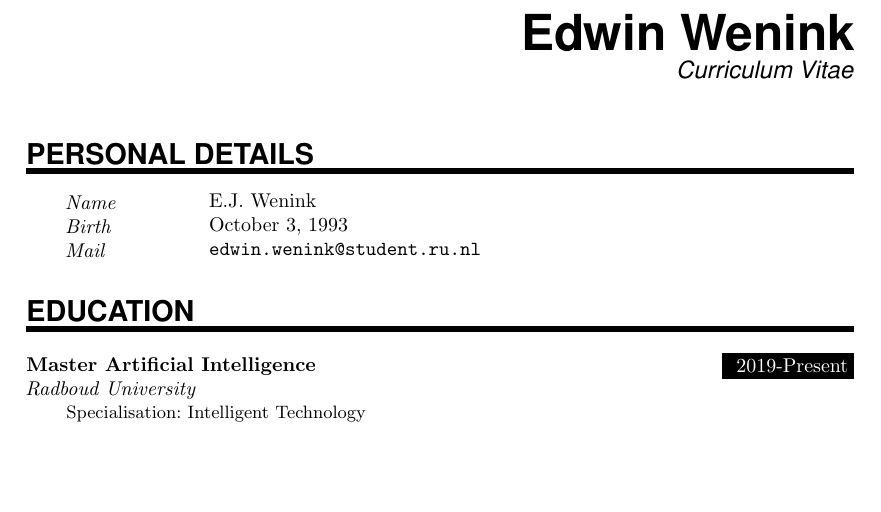
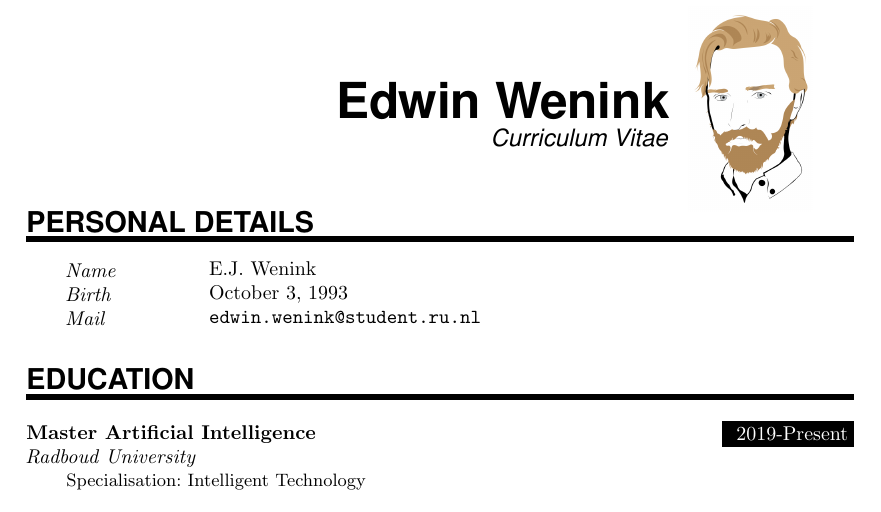
Before and after one commit to EdwinWenink/cv, a LaTeX CV (cv.tex): part of page 1 of 3, cut so that both start at the same text, the shorter picture padded with empty space. Compiled offline with pdfLaTeX.

Commit message:
add image

```diff
--- a/cv.tex
+++ b/cv.tex
@@ -49,8 +49,8 @@
 \usepackage[utf8]{inputenc}
 \usepackage{csquotes}
 \usepackage[protrusion=true,expansion=true]{microtype}
-%\usepackage{amsmath,amsfonts,amsthm}     % Math packages
-%\usepackage{graphicx}                    % Enable pdflatex
+\usepackage{amsmath,amsfonts,amsthm}     % Math packages
+\usepackage{graphicx}                    % Enable pdflatex
 \usepackage{url}
 
 \frenchspacing              % Better looking spacings after periods
@@ -112,15 +112,16 @@
 %%% Added by Edwin
 %%% ------------------------------------------------------------
 \renewcommand{\thesubsection}{\number\numexpr\value{subsection}.\relax} %Do not show section number
+\usepackage{wrapfig}
 
 %%% Begin Document
 %%% ------------------------------------------------------------
 \begin{document}
 % you can upload a photo and include it here...
-%\begin{wrapfigure}{l}{0.5\textwidth}
-%	\vspace*{-2em}
-%		\includegraphics[width=0.15\textwidth]{photo}
-%\end{wrapfigure}
+\begin{wrapfigure}{r}{0.2\textwidth}
+	\vspace*{-5em}
+	\includegraphics[width=0.15\textwidth]{img/ejw.jpg}
+\end{wrapfigure}
 
 % SET STRETCH
 \baselinestretch
```
Also changed, not shown: cv.pdf, img/ejw.jpg (added).
